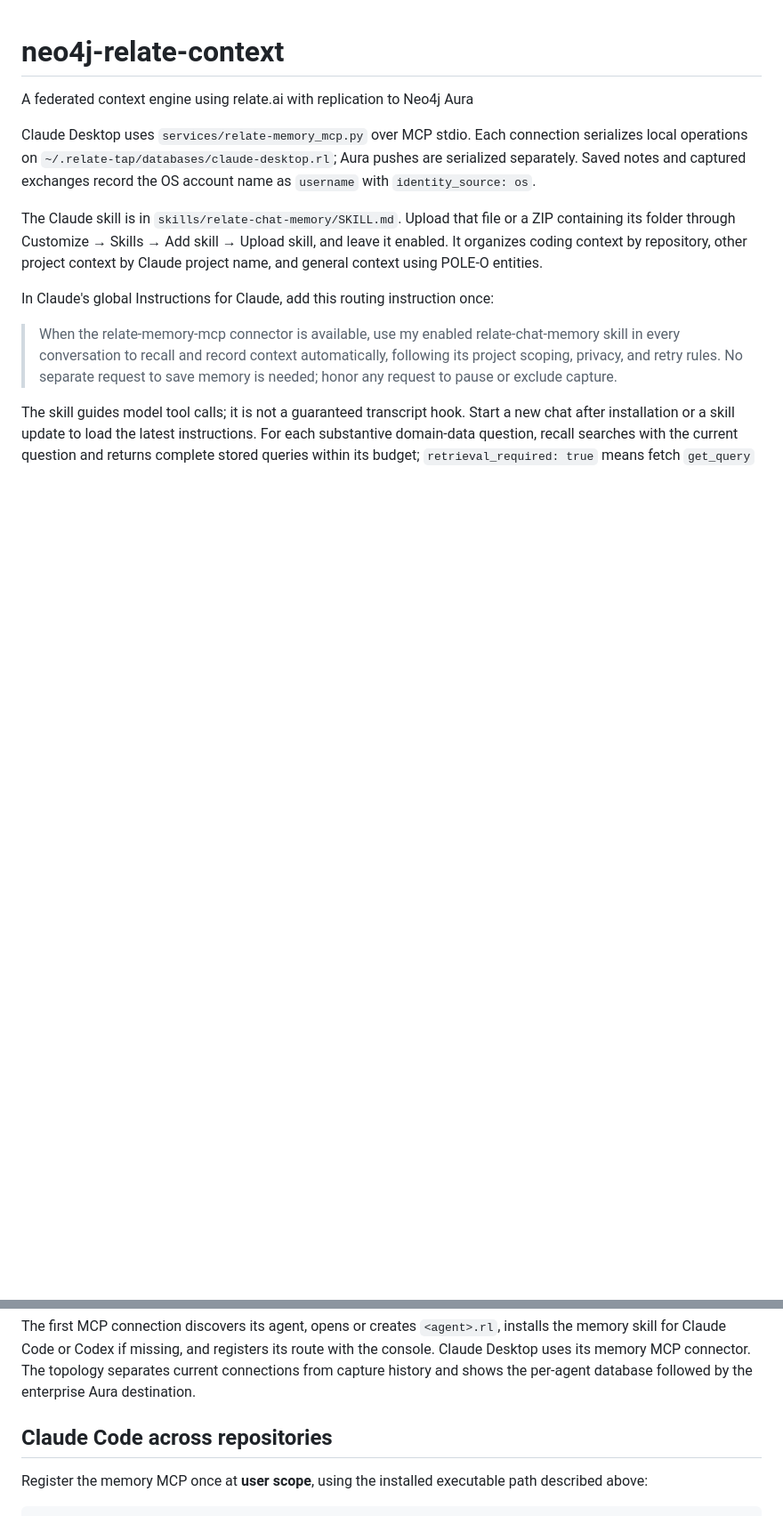
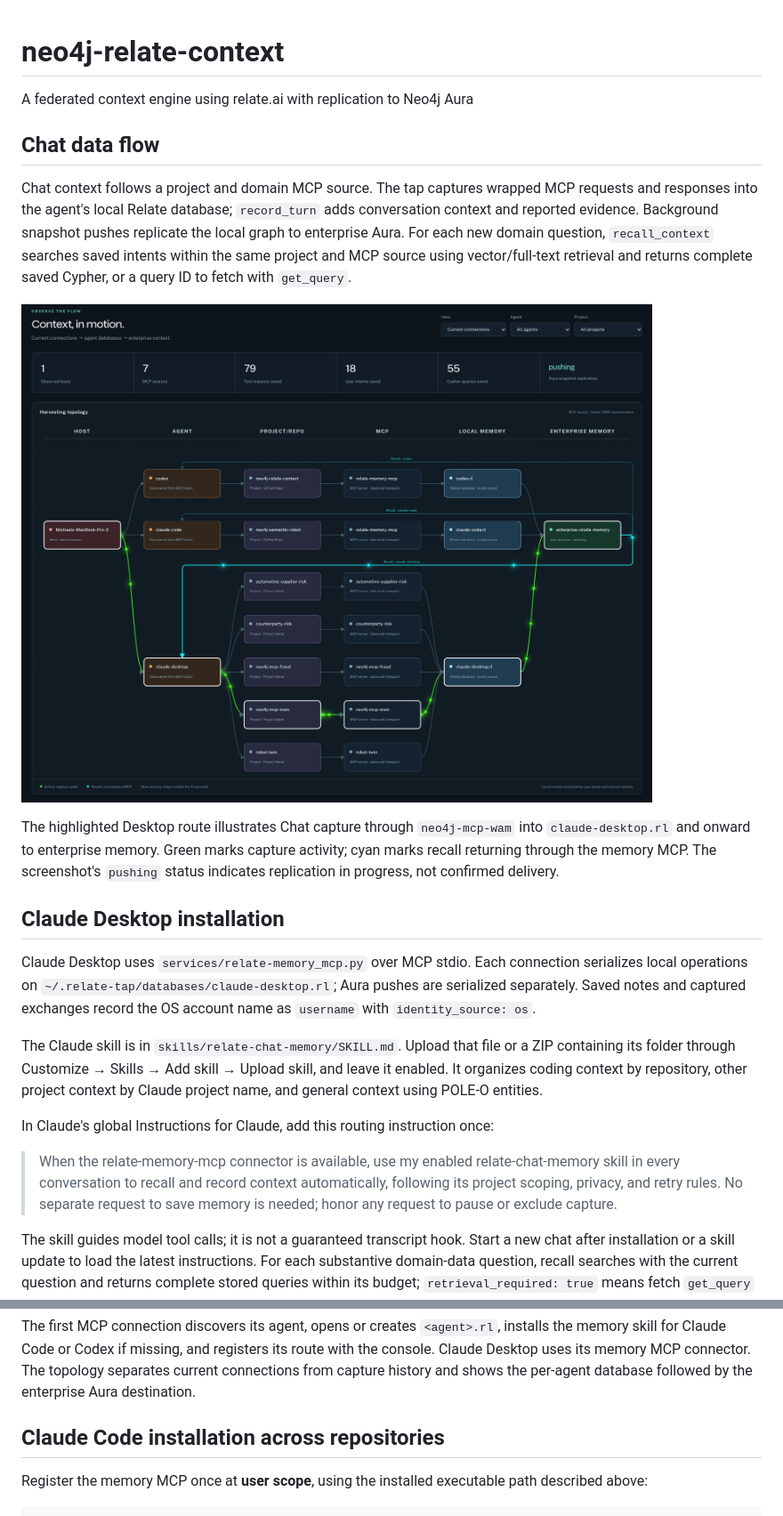
Before and after one commit to graphadvantage/neo4j-relate-context, a Markdown page: README.md, 2 parts joined by grey strips. Shown at 89% size. GitHub-like rendering; blank space fills up the shorter version.

```diff
--- a/README.md
+++ b/README.md
@@ -1,5 +1,24 @@
 # neo4j-relate-context
 A federated context engine using relate.ai with replication to Neo4j Aura
+
+## Chat data flow
+
+Chat context follows a project and domain MCP source. The tap captures wrapped
+MCP requests and responses into the agent's local Relate database; `record_turn`
+adds conversation context and reported evidence. Background snapshot pushes
+replicate the local graph to enterprise Aura. For each new domain question,
+`recall_context` searches saved intents within the same project and MCP source
+using vector/full-text retrieval and returns complete saved Cypher, or a query
+ID to fetch with `get_query`.
+
+![Chat context capture from Claude Desktop through domain MCP sources to local memory and Aura, with a recall path back to the agent](assets/context-harvest-and-recall.png)
+
+The highlighted Desktop route illustrates Chat capture through `neo4j-mcp-wam`
+into `claude-desktop.rl` and onward to enterprise memory. Green marks capture
+activity; cyan marks recall returning through the memory MCP. The screenshot's
+`pushing` status indicates replication in progress, not confirmed delivery.
+
+## Claude Desktop installation
 
 Claude Desktop uses `services/relate-memory_mcp.py` over MCP stdio. Each
 connection serializes local operations on `~/.relate-tap/databases/claude-desktop.rl`;
@@ -130,7 +149,7 @@ its route with the console. Claude Desktop uses its memory MCP connector.
 The topology separates current connections from capture history and shows
 the per-agent database followed by the enterprise Aura destination.
 
-## Claude Code across repositories
+## Claude Code installation across repositories
 
 Register the memory MCP once at **user scope**, using the installed executable
 path described above:
```
Also changed, not shown: other parts of README.md (+45 -6 lines), assets/claude-code-mcp-validation.png (added), assets/claude-code-skills-validation.png (added), assets/codex-and-claude-code-cowork-recall.png (added).
